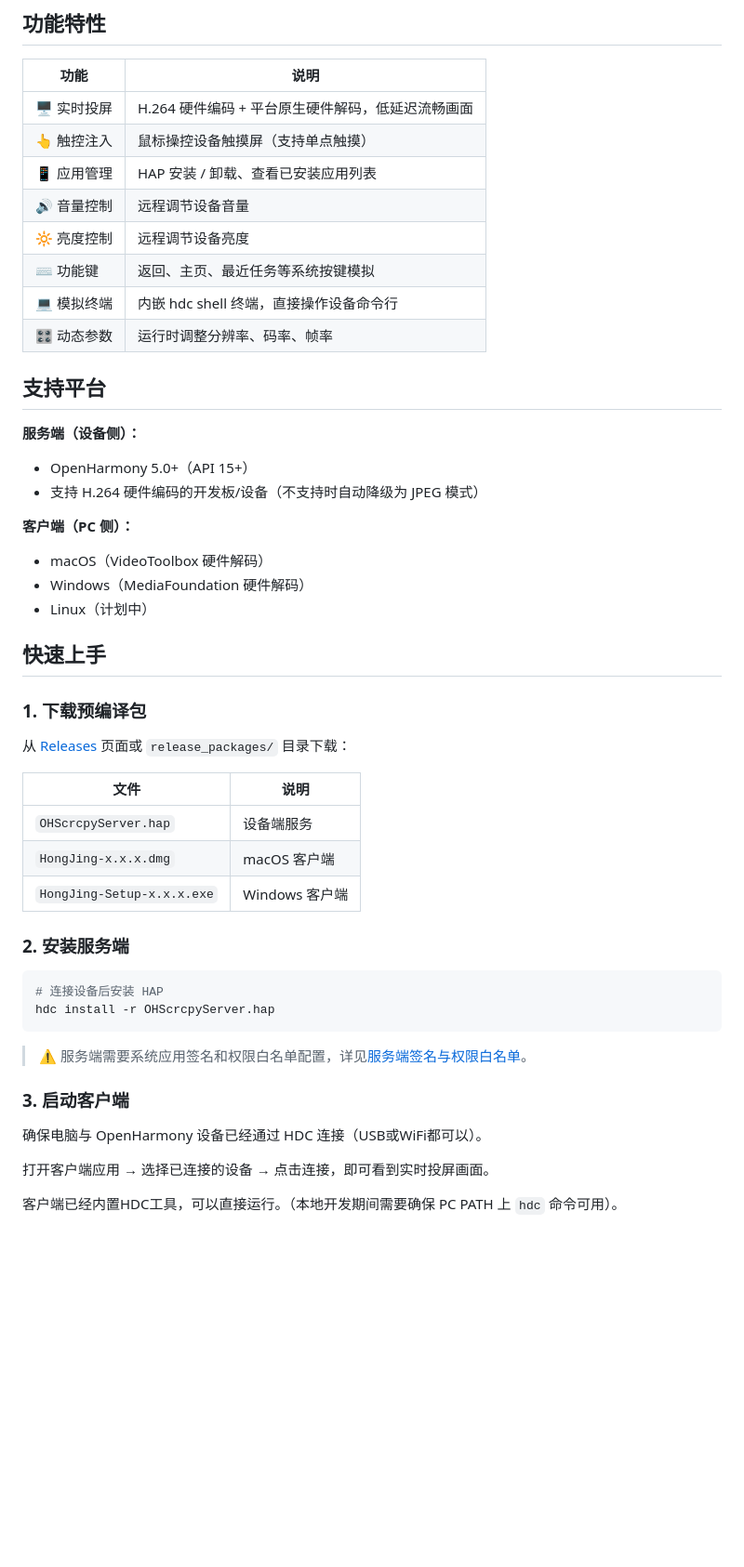
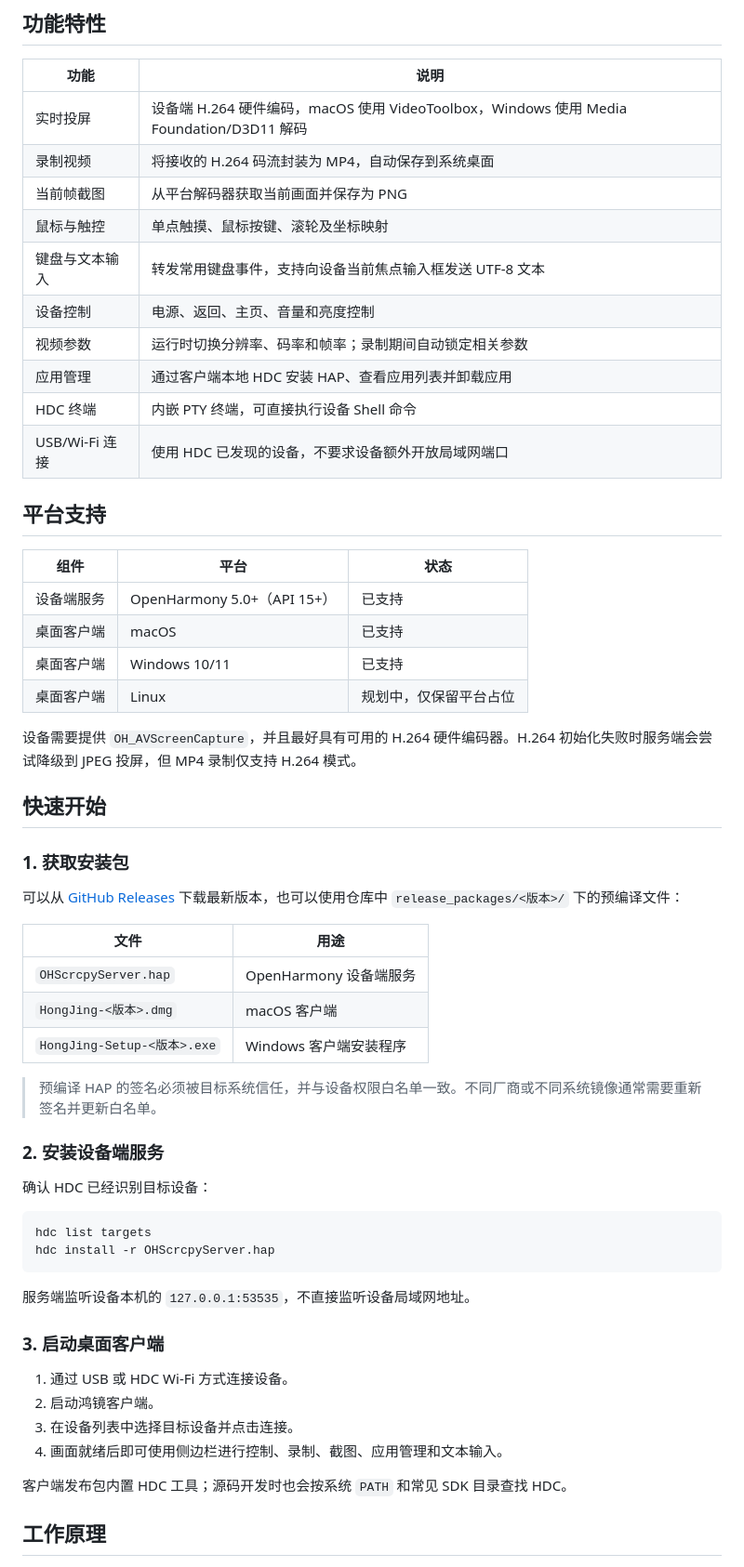
Before and after one commit to guoxiucai/ohos-scrcpy-app, a Markdown page: README.md, the part around one of its changes. Shown at 93% size. GitHub-like rendering; blank space fills up the shorter version.

````diff
--- a/README.md
+++ b/README.md
@@ -40,53 +40,62 @@
 ## 功能特性
 
 | 功能 | 说明 |
-|------|------|
-| 🖥️ 实时投屏 | H.264 硬件编码 + 平台原生硬件解码，低延迟流畅画面 |
-| 👆 触控注入 | 鼠标操控设备触摸屏（支持单点触摸） |
-| 📱 应用管理 | HAP 安装 / 卸载、查看已安装应用列表 |
-| 🔊 音量控制 | 远程调节设备音量 |
-| 🔆 亮度控制 | 远程调节设备亮度 |
-| ⌨️ 功能键 | 返回、主页、最近任务等系统按键模拟 |
-| 💻 模拟终端 | 内嵌 hdc shell 终端，直接操作设备命令行 |
-| 🎛️ 动态参数 | 运行时调整分辨率、码率、帧率 |
+| --- | --- |
+| 实时投屏 | 设备端 H.264 硬件编码，macOS 使用 VideoToolbox，Windows 使用 Media Foundation/D3D11 解码 |
+| 录制视频 | 将接收的 H.264 码流封装为 MP4，自动保存到系统桌面 |
+| 当前帧截图 | 从平台解码器获取当前画面并保存为 PNG |
+| 鼠标与触控 | 单点触摸、鼠标按键、滚轮及坐标映射 |
+| 键盘与文本输入 | 转发常用键盘事件，支持向设备当前焦点输入框发送 UTF-8 文本 |
+| 设备控制 | 电源、返回、主页、音量和亮度控制 |
+| 视频参数 | 运行时切换分辨率、码率和帧率；录制期间自动锁定相关参数 |
+| 应用管理 | 通过客户端本地 HDC 安装 HAP、查看应用列表并卸载应用 |
+| HDC 终端 | 内嵌 PTY 终端，可直接执行设备 Shell 命令 |
+| USB/Wi-Fi 连接 | 使用 HDC 已发现的设备，不要求设备额外开放局域网端口 |
 
-## 支持平台
+## 平台支持
 
-**服务端（设备侧）：**
-- OpenHarmony 5.0+（API 15+）
-- 支持 H.264 硬件编码的开发板/设备（不支持时自动降级为 JPEG 模式）
+| 组件 | 平台 | 状态 |
+| --- | --- | --- |
+| 设备端服务 | OpenHarmony 5.0+（API 15+） | 已支持 |
+| 桌面客户端 | macOS | 已支持 |
+| 桌面客户端 | Windows 10/11 | 已支持 |
+| 桌面客户端 | Linux | 规划中，仅保留平台占位 |
 
-**客户端（PC 侧）：**
-- macOS（VideoToolbox 硬件解码）
-- Windows（MediaFoundation 硬件解码）
-- Linux（计划中）
+设备需要提供 `OH_AVScreenCapture`，并且最好具有可用的 H.264 硬件编码器。H.264 初始化失败时服务端会尝试降级到 JPEG 投屏，但 MP4 录制仅支持 H.264 模式。
 
-## 快速上手
+## 快速开始
 
-### 1. 下载预编译包
+### 1. 获取安装包
 
-从 [Releases](https://github.com/guoxiucai/ohos-scrcpy-app/releases) 页面或 `release_packages/` 目录下载：
+可以从 [GitHub Releases](https://github.com/guoxiucai/ohos-scrcpy-app/releases) 下载最新版本，也可以使用仓库中 `release_packages/<版本>/` 下的预编译文件：
 
-| 文件 | 说明 |
-|------|------|
-| `OHScrcpyServer.hap` | 设备端服务 |
-| `HongJing-x.x.x.dmg` | macOS 客户端 |
-| `HongJing-Setup-x.x.x.exe` | Windows 客户端 |
+| 文件 | 用途 |
+| --- | --- |
+| `OHScrcpyServer.hap` | OpenHarmony 设备端服务 |
+| `HongJing-<版本>.dmg` | macOS 客户端 |
+| `HongJing-Setup-<版本>.exe` | Windows 客户端安装程序 |
 
-### 2. 安装服务端
+> 预编译 HAP 的签名必须被目标系统信任，并与设备权限白名单一致。不同厂商或不同系统镜像通常需要重新签名并更新白名单。
+
+### 2. 安装设备端服务
+
+确认 HDC 已经识别目标设备：
 
 ```bash
-# 连接设备后安装 HAP
+hdc list targets
 hdc install -r OHScrcpyServer.hap
 ```
 
-> ⚠️ 服务端需要系统应用签名和权限白名单配置，详见[服务端签名与权限白名单](#服务端签名与权限白名单)。
+服务端监听设备本机的 `127.0.0.1:53535`，不直接监听设备局域网地址。
 
-### 3. 启动客户端
+### 3. 启动桌面客户端
 
-确保电脑与 OpenHarmony 设备已经通过 HDC 连接（USB或WiFi都可以）。
+1. 通过 USB 或 HDC Wi-Fi 方式连接设备。
+2. 启动鸿镜客户端。
+3. 在设备列表中选择目标设备并点击连接。
+4. 画面就绪后即可使用侧边栏进行控制、录制、截图、应用管理和文本输入。
 
-打开客户端应用 → 选择已连接的设备 → 点击连接，即可看到实时投屏画面。
+客户端发布包内置 HDC 工具；源码开发时也会按系统 `PATH` 和常见 SDK 目录查找 HDC。
 
-客户端已经内置HDC工具，可以直接运行。（本地开发期间需要确保 PC PATH 上 `hdc` 命令可用）。
+## 工作原理
 
````
Also changed, not shown: other parts of README.md (+223 -205 lines).
